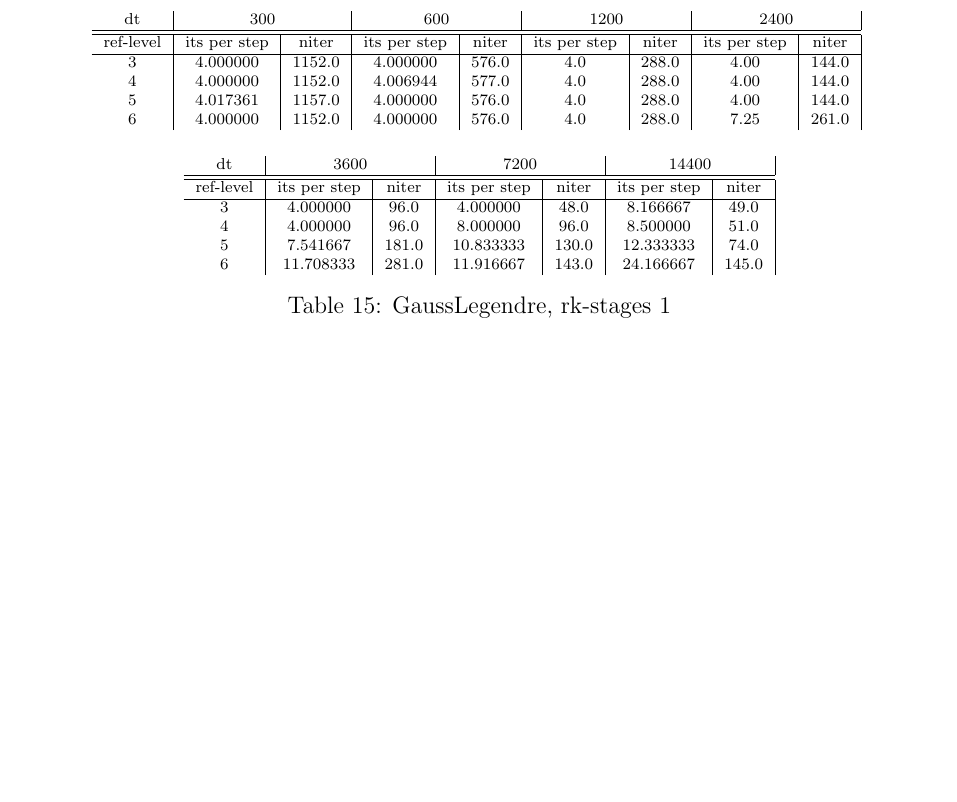
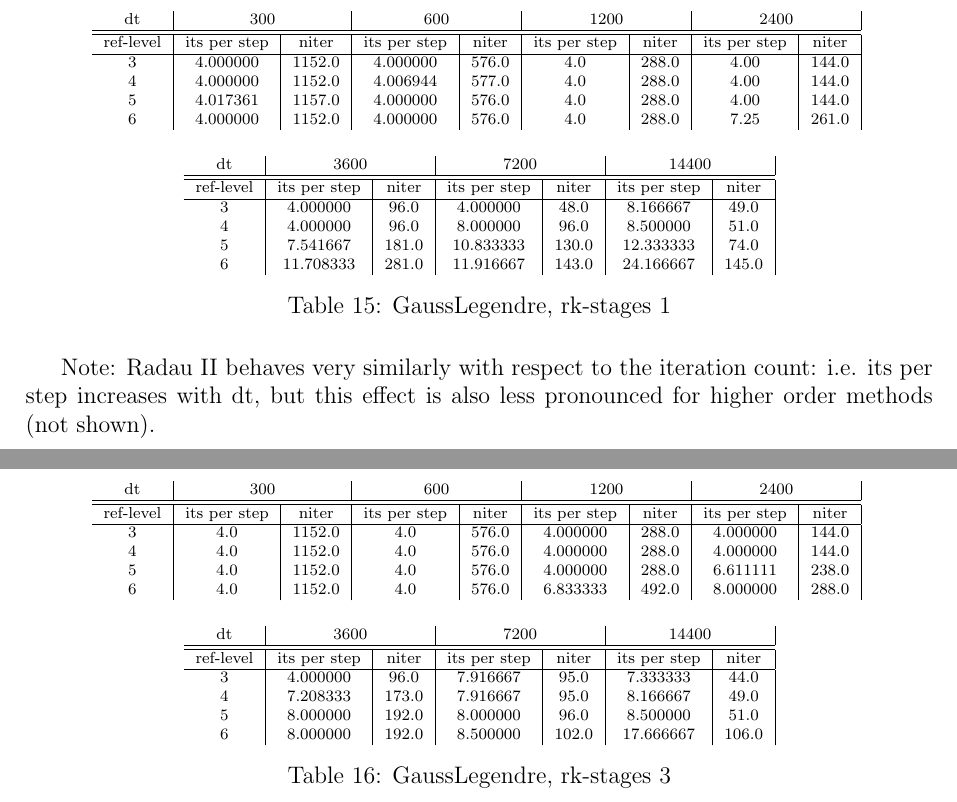
Before and after one commit to werner-bauer/article_irksome_for_gfd, a LaTeX paper (irksome_for_gfd.tex): part of page 15 of 16 before the commit and two parts of pages 15 and 16 of 17 after it, the two joined at a grey line, cut so that both start at the same text, the shorter picture padded with empty space. Compiled offline with pdfLaTeX.

Commit message:
added another table with rk-stage 3 iteration counts

```diff
--- a/irksome_for_gfd.tex
+++ b/irksome_for_gfd.tex
@@ -863,7 +863,44 @@ ref-level &   its per step &   niter & its per step &   niter & its per step &
 
 
 
+\begin{table}[h]\centering
+\begin{scriptsize}
+\begin{tabular}{c|c|c|c|c|c|c|c|c|c}
+\multicolumn{0}{c|}{dt} &
+\multicolumn{2}{c|}{300} &
+\multicolumn{2}{c|}{600} &
+\multicolumn{2}{c|}{1200} &
+\multicolumn{2}{c|}{2400}
+\\ \hline\hline
+ref-level &   its per step &   niter & its per step &   niter & its per step &   niter & its per step &   niter\\ \hline
+        3 &      4.0  &      1152.0 &            4.0 &   576.0 &       4.000000 &   288.0 &       4.000000 &   144.0\\
+        4 &      4.0  &      1152.0 &            4.0 &   576.0 &       4.000000 &   288.0 &       4.000000 &   144.0\\
+        5 &      4.0  &      1152.0 &            4.0 &   576.0 &       4.000000 &   288.0 &       6.611111 &   238.0\\
+        6 &      4.0  &      1152.0 &            4.0 &   576.0 &       6.833333 &   492.0 &       8.000000 &   288.0
+\end{tabular}
+\bigskip
 
+\begin{tabular}{c|c|c|c|c|c|c|c|c|c}
+\multicolumn{0}{c|}{dt} &
+\multicolumn{2}{c|}{3600} &
+\multicolumn{2}{c|}{7200} &
+\multicolumn{2}{c|}{14400}
+\\ \hline\hline
+ref-level &   its per step &   niter & its per step &   niter & its per step &   niter  \\ \hline
+       3 &      4.000000  & 96.0 &       7.916667  & 95.0 &    7.333333 &  44.0\\
+       4 &      7.208333  & 173.0 &      7.916667  & 95.0 &    8.166667 &  49.0\\
+       5 &      8.000000  & 192.0 &      8.000000  & 96.0 &    8.500000 &  51.0\\
+       6 &      8.000000  & 192.0 &      8.500000  &102.0 &   17.666667 & 106.0
+\end{tabular}
+\caption{GaussLegendre, rk-stages 3}
+\label{tab_niter_vs_spatial}
+\end{scriptsize}
+\end{table}
+
+
+Note: Radau II behaves very similarly with respect to the iteration count: i.e.
+its per step increases with dt, but this effect is also less pronounced for higher
+order methods (not shown).
 
 
 
```
Also changed, not shown: irksome_for_gfd.tex (2 more changed lines).
